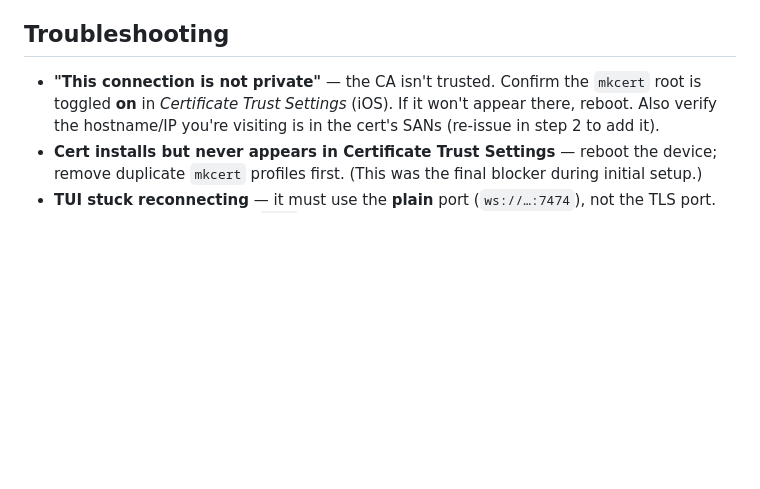
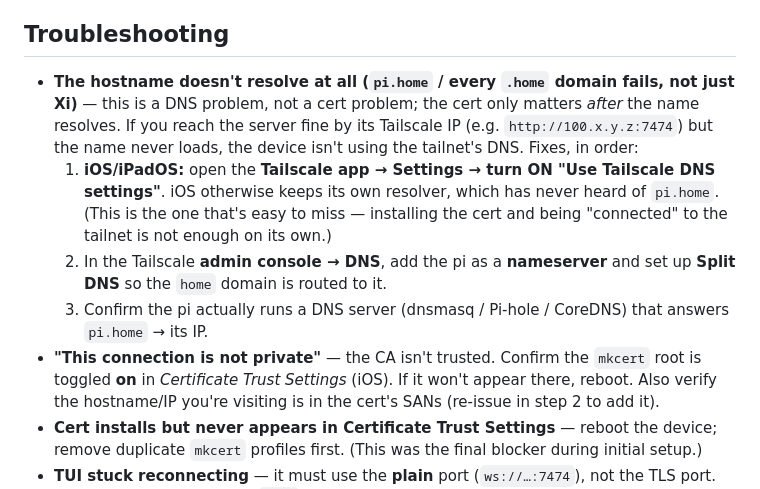
Before and after one commit to floscr/xi, a Markdown page: docs/tls-https.md, the part around the change. Rendered like a GitHub page; blank space fills up the shorter version.

Commit message:
docs(tls): add DNS-not-resolving troubleshooting section

```diff
--- a/docs/tls-https.md
+++ b/docs/tls-https.md
@@ -133,6 +133,19 @@ Tailscale, etc.). The profile-download flow only works in Safari.
 
 ## Troubleshooting
 
+- **The hostname doesn't resolve at all (`pi.home` / every `.home` domain fails,
+  not just Xi)** — this is a DNS problem, not a cert problem; the cert only
+  matters *after* the name resolves. If you reach the server fine by its
+  Tailscale IP (e.g. `http://100.x.y.z:7474`) but the name never loads, the
+  device isn't using the tailnet's DNS. Fixes, in order:
+  1. **iOS/iPadOS:** open the **Tailscale app → Settings → turn ON "Use
+     Tailscale DNS settings"**. iOS otherwise keeps its own resolver, which has
+     never heard of `pi.home`. (This is the one that's easy to miss — installing
+     the cert and being "connected" to the tailnet is not enough on its own.)
+  2. In the Tailscale **admin console → DNS**, add the pi as a **nameserver**
+     and set up **Split DNS** so the `home` domain is routed to it.
+  3. Confirm the pi actually runs a DNS server (dnsmasq / Pi-hole / CoreDNS)
+     that answers `pi.home` → its IP.
 - **"This connection is not private"** — the CA isn't trusted. Confirm the
   `mkcert` root is toggled **on** in *Certificate Trust Settings* (iOS). If it
   won't appear there, reboot. Also verify the hostname/IP you're visiting is in
```
